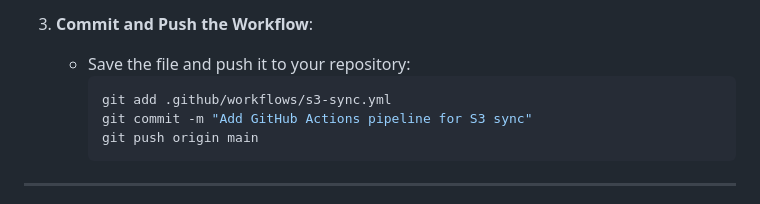
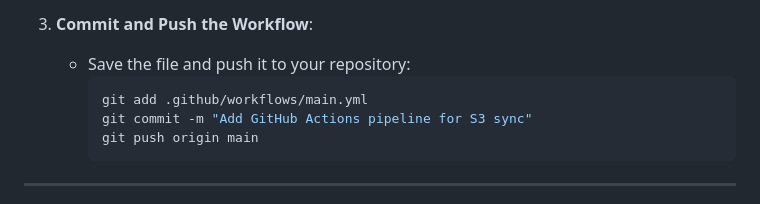
Before and after one commit to damian-andrzej/AWS-SSL-App-CustomHostingDomain, a Markdown page: README.md, the part around the change. Drawn GitHub-style.

````diff
--- a/README.md
+++ b/README.md
@@ -99,7 +99,7 @@ All content update/refresh will be automated by Github action pipelines
 3. **Commit and Push the Workflow**:
    - Save the file and push it to your repository:
      ```bash
-     git add .github/workflows/s3-sync.yml
+     git add .github/workflows/main.yml
      git commit -m "Add GitHub Actions pipeline for S3 sync"
      git push origin main
      ```
````
